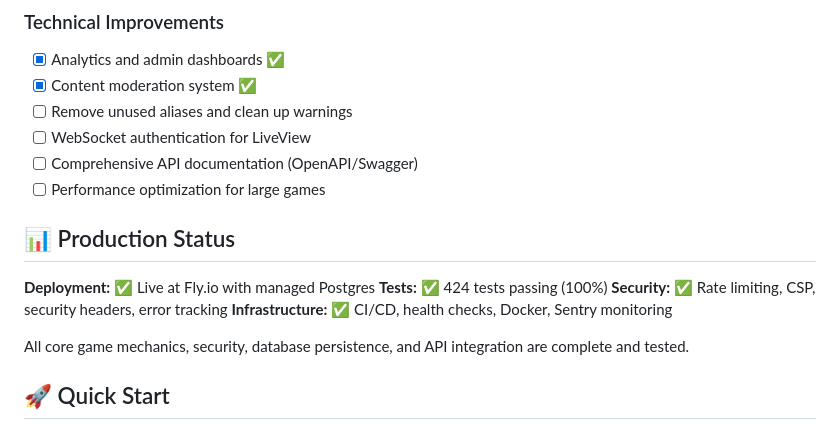
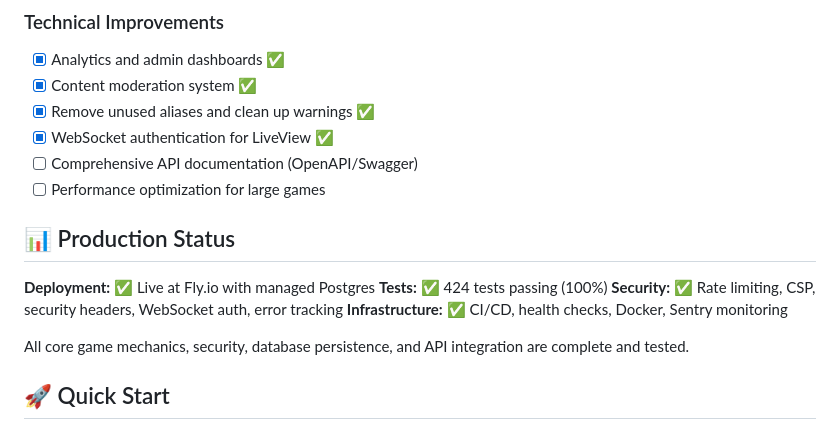
Before and after one commit to rachel-multiverse/rachel-web, a Markdown page: TODO.md, the part around the change. Drawn GitHub-style.

Commit message:
docs: Mark WebSocket authentication as complete in TODO
- WebSocket authentication for LiveView connections implemented
- on_mount hooks prevent bypassing HTTP authentication
- Security section updated to include WebSocket auth

```diff
--- a/TODO.md
+++ b/TODO.md
@@ -124,8 +124,8 @@ See **UI_UX_IMPROVEMENTS.md** for detailed implementation plan.
 ### Technical Improvements
 - [x] Analytics and admin dashboards ✅
 - [x] Content moderation system ✅
-- [ ] Remove unused aliases and clean up warnings
-- [ ] WebSocket authentication for LiveView
+- [x] Remove unused aliases and clean up warnings ✅
+- [x] WebSocket authentication for LiveView ✅
 - [ ] Comprehensive API documentation (OpenAPI/Swagger)
 - [ ] Performance optimization for large games
 
@@ -133,7 +133,7 @@ See **UI_UX_IMPROVEMENTS.md** for detailed implementation plan.
 
 **Deployment:** ✅ Live at Fly.io with managed Postgres
 **Tests:** ✅ 424 tests passing (100%)
-**Security:** ✅ Rate limiting, CSP, security headers, error tracking
+**Security:** ✅ Rate limiting, CSP, security headers, WebSocket auth, error tracking
 **Infrastructure:** ✅ CI/CD, health checks, Docker, Sentry monitoring
 
 All core game mechanics, security, database persistence, and API integration are complete and tested.
```
